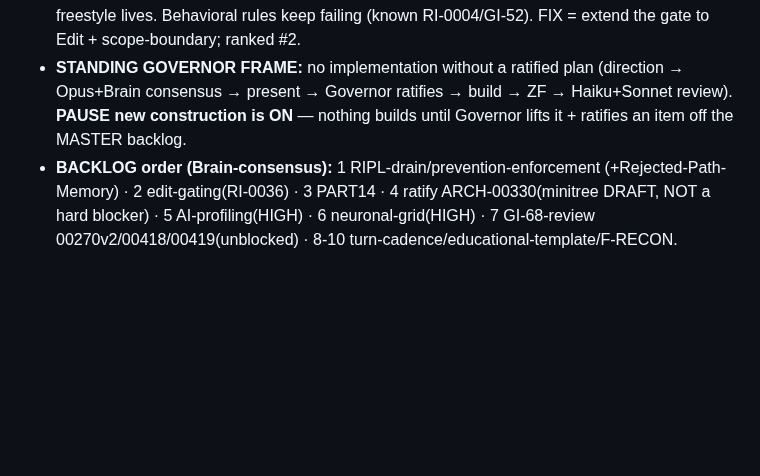
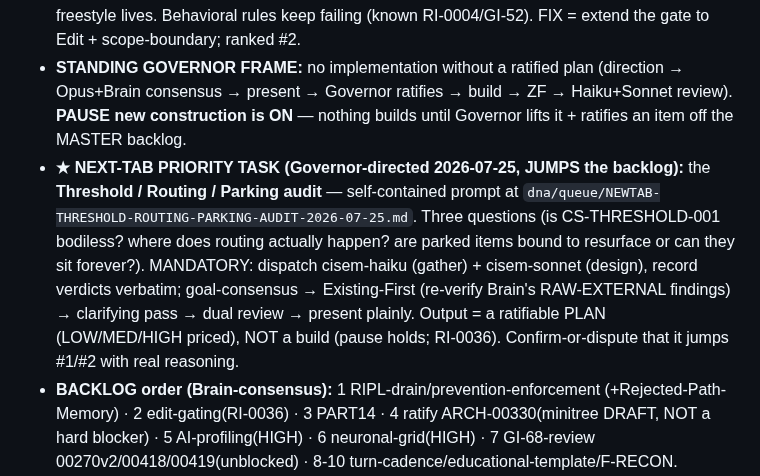
Before and after one commit to CommarkG/Cisem, a Markdown page: dna/CISEM-WITNESS-00003-session-continuity.md, the part around the change. GitHub-like rendering; blank space fills up the shorter version.

```diff
--- a/dna/CISEM-WITNESS-00003-session-continuity.md
+++ b/dna/CISEM-WITNESS-00003-session-continuity.md
@@ -66,6 +66,7 @@ process the Founding axioms (Governor to provide), then hand queued BPs to cisem
 - **BUILT+LIVE this session (5 enforcement mechanisms):** PART02 [BUILD-STATE] · PART08 plan-authorization gate (write-time hook + BLOCK5 backstop = the A4/A11 enforcement) · PART12 [PLAN-SECTIONS] · PART13 [GI-CONSIDERATION] (wisdom-at-plan-time, Governor Q6/Q7) · PART01 GI-68 mechanism (/cisem-plan-verify skill + [RATIFY-GATE] ext). All verified, [ZF] green.
 - **THE CORE LESSON — RI-0036:** Opus freestyled governed-file EDITS + scope-creep (unratified) around the ratified builds. The gate is NEW-FILE-only → edits ungated = where freestyle lives. Behavioral rules keep failing (known RI-0004/GI-52). FIX = extend the gate to Edit + scope-boundary; ranked #2.
 - **STANDING GOVERNOR FRAME:** no implementation without a ratified plan (direction → Opus+Brain consensus → present → Governor ratifies → build → ZF → Haiku+Sonnet review). **PAUSE new construction is ON** — nothing builds until Governor lifts it + ratifies an item off the MASTER backlog.
+- **★ NEXT-TAB PRIORITY TASK (Governor-directed 2026-07-25, JUMPS the backlog):** the **Threshold / Routing / Parking audit** — self-contained prompt at `dna/queue/NEWTAB-THRESHOLD-ROUTING-PARKING-AUDIT-2026-07-25.md`. Three questions (is CS-THRESHOLD-001 bodiless? where does routing actually happen? are parked items bound to resurface or can they sit forever?). MANDATORY: dispatch cisem-haiku (gather) + cisem-sonnet (design), record verdicts verbatim; goal-consensus → Existing-First (re-verify Brain's RAW-EXTERNAL findings) → clarifying pass → dual review → present plainly. Output = a ratifiable PLAN (LOW/MED/HIGH priced), NOT a build (pause holds; RI-0036). Confirm-or-dispute that it jumps #1/#2 with real reasoning.
 - **BACKLOG order (Brain-consensus):** 1 RIPL-drain/prevention-enforcement (+Rejected-Path-Memory) · 2 edit-gating(RI-0036) · 3 PART14 · 4 ratify ARCH-00330(minitree DRAFT, NOT a hard blocker) · 5 AI-profiling(HIGH) · 6 neuronal-grid(HIGH) · 7 GI-68-review 00270v2/00418/00419(unblocked) · 8-10 turn-cadence/educational-template/F-RECON.
 - **jq:** installed + on CISEM PATH (C:/Users/finky/bin); write-time hook ACTIVATES NEXT SESSION (loads at startup); backstop live now.
 - **Brain:** awaiting a PASTE of the MASTER doc (sync-lag). Consensus outcomes sound.
```
Also changed, not shown: dna/queue/NEWTAB-THRESHOLD-ROUTING-PARKING-AUDIT-2026-07-25.md (added, +40 -0 lines).
